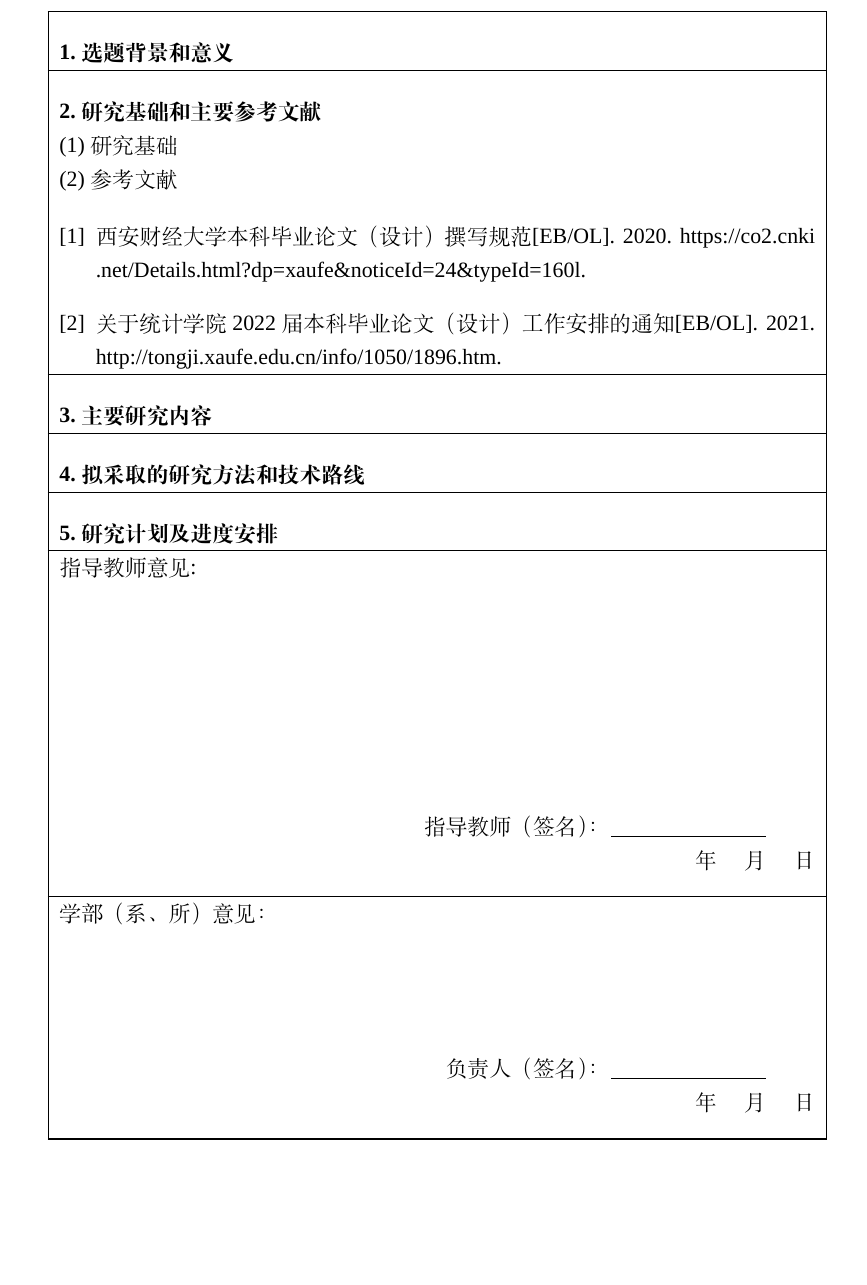
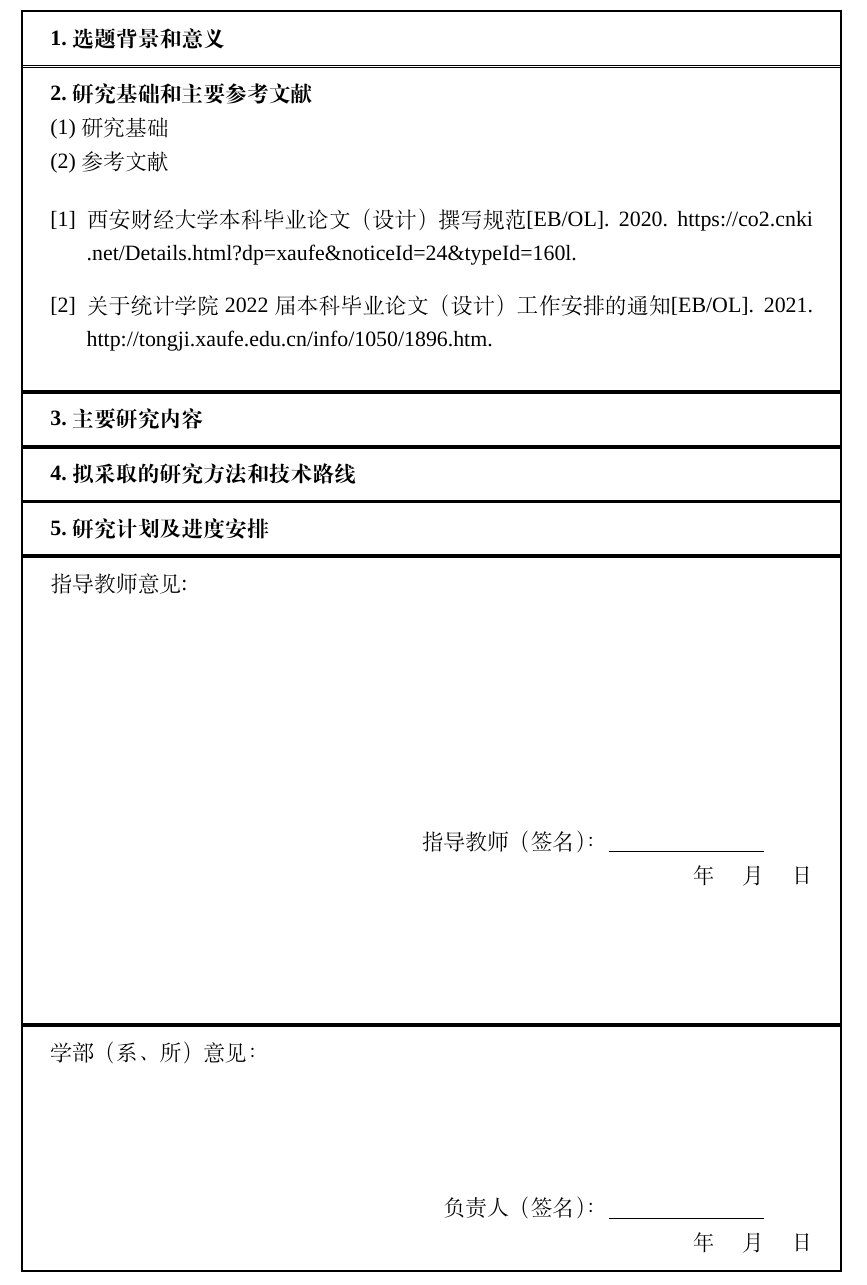
Before and after one commit to chenboshuo/XAUFE_thesis_template, a LaTeX thesis (thesis/open_report.tex, which reads thesis/XaufeThesisTemplate.cls, thesis/sections/open_report/signature.tex): part of page 3 of 4, cut so that both start at the same text, the shorter picture padded with empty space. Compiled offline with XeLaTeX; a missing font is replaced by an installed copy or a similar font; a LaTeX package or settings file that is missing is left out.

Commit message:
:fire: 弃用longtable,使用tcolorbox防止参考文献溢出

```diff
--- a/thesis/XaufeThesisTemplate.cls
+++ b/thesis/XaufeThesisTemplate.cls
@@ -79,7 +79,6 @@ Just choose `xelatex', no `pdflatex' or `latex' and so on.}
 \RequirePackage{tabu}
 % \MyTitle
 \RequirePackage{authoraftertitle}
-\RequirePackage{gbt7714}
 
 \RequirePackage{setspace} % \baselinestretch
 
--- a/thesis/open_report.tex
+++ b/thesis/open_report.tex
@@ -7,24 +7,23 @@
 \input{sections/open_report/requirements}
 
 % 表格正文
-\begin{longtable}{|p{\textwidth}|}
-  \hline
-  \endfoot
-  \hline
-  \endhead
+\begin{sectionCell}
   \section{选题背景和意义}
-  \\ \hline
+\end{sectionCell}
+\begin{sectionCell}
   \section{研究基础和主要参考文献}
     \subsection{研究基础}
     \subsection{参考文献}
       \bibliography{reference/reference}
       \nocite{*}
-  \\ \hline
+\end{sectionCell}
+\begin{sectionCell}
   \section{主要研究内容}
-
-  \\ \hline
+\end{sectionCell}
+\begin{sectionCell}
   \section{拟采取的研究方法和技术路线}
-  \\ \hline
+\end{sectionCell}
+\begin{sectionCell}
   \section{研究计划及进度安排}
-  \\ \hline
-  \input{sections/open_report/signature}
+\end{sectionCell}
+\input{sections/open_report/signature}
--- a/thesis/sections/open_report/signature.tex
+++ b/thesis/sections/open_report/signature.tex
@@ -1,3 +1,4 @@
+\begin{sectionCell}
   指导教师意见:
     \vspace{4cm}
     \begin{flushright}
@@ -8,7 +9,8 @@
       年 \quad 月 \quad 日
     \end{flushright}
     \vspace{2cm}
-\\ \hline
+\end{sectionCell}
+\begin{sectionCell}
   学部（系、所）意见：
     \vspace{2cm}
     \begin{flushright}
@@ -19,7 +21,8 @@
       年 \quad 月 \quad 日
     \end{flushright}
     \vspace{2cm}
-\\ \hline
+\end{sectionCell}
+\begin{sectionCell}
   二级学院意见：
     \vspace{2cm}
     \begin{flushright}
```
Also changed, not shown: thesis/XaufeThesisTemplate.cls (15 more changed lines), thesis/open_report.tex (7 more changed lines), thesis/sections/open_report/signature.tex (7 more changed lines). Lines whose indentation alone changed are shown as unchanged.
